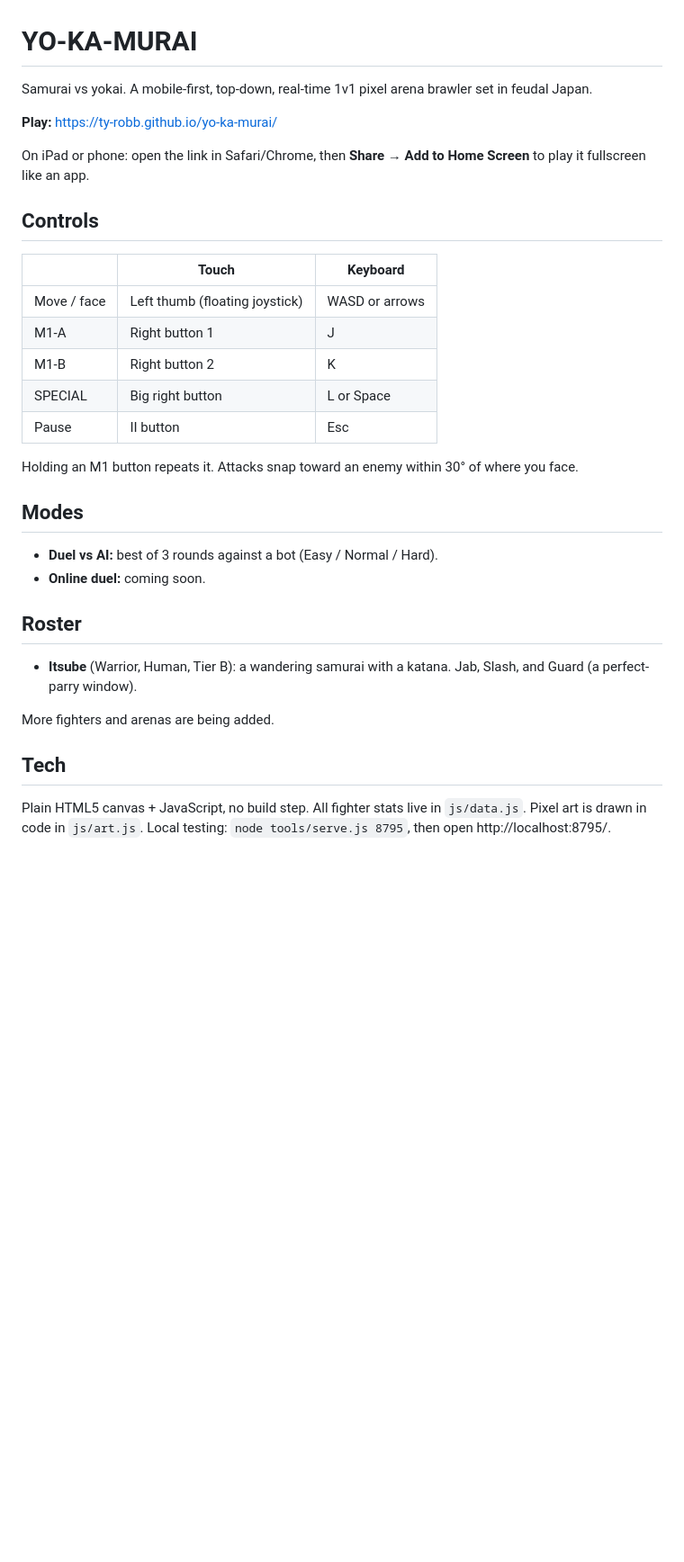
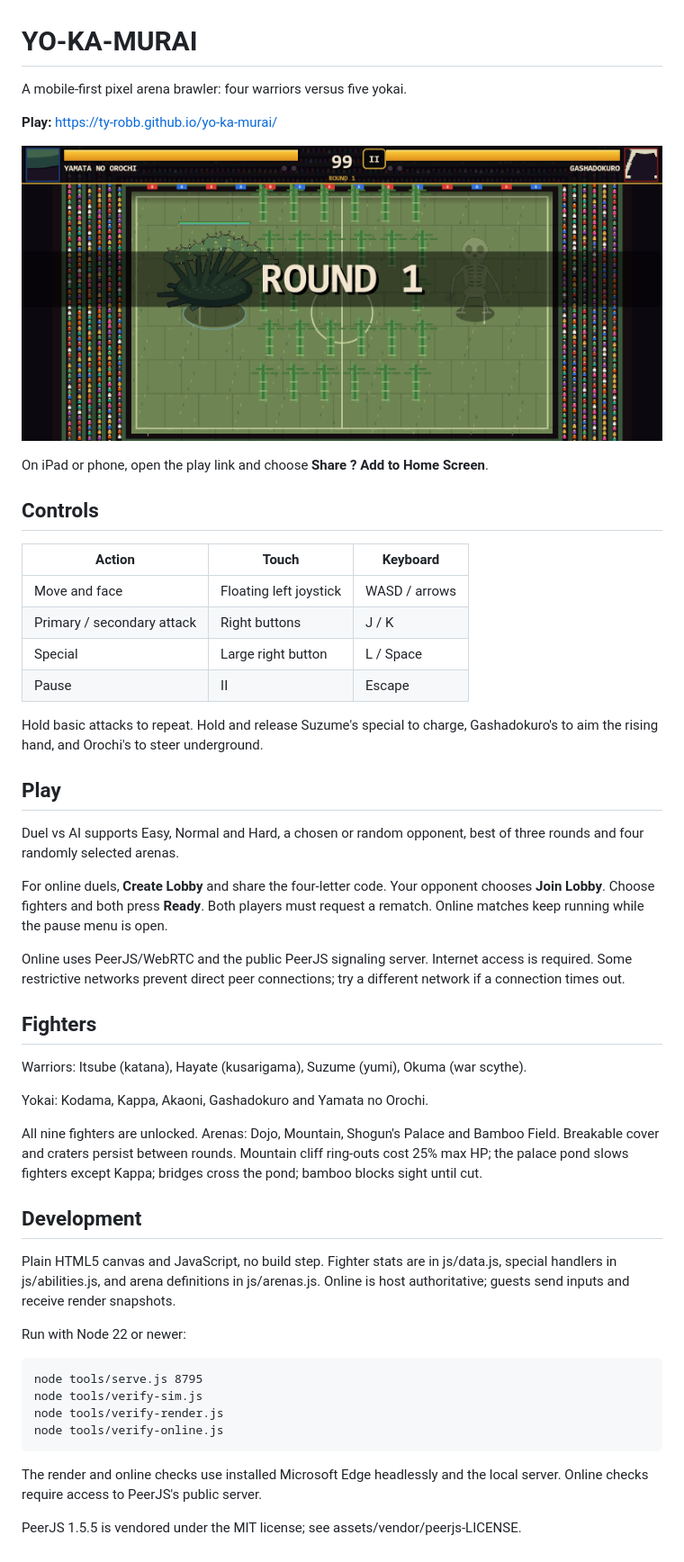
Before and after one commit to Ty-Robb/yo-ka-murai, a Markdown page: README.md, the part around the change. Shown at 90% size. GitHub-like rendering; pictures changed too: assets/screenshot.png (added); blank space fills up the shorter version.

Commit message:
Add PeerJS lobby duels, rematches and verified guest snapshots

```diff
--- a/README.md
+++ b/README.md
@@ -1,31 +1,51 @@
 # YO-KA-MURAI
 
-Samurai vs yokai. A mobile-first, top-down, real-time 1v1 pixel arena brawler set in feudal Japan.
+A mobile-first pixel arena brawler: four warriors versus five yokai.
 
 **Play:** https://ty-robb.github.io/yo-ka-murai/
 
-On iPad or phone: open the link in Safari/Chrome, then **Share → Add to Home Screen** to play it fullscreen like an app.
+![Arena duel](assets/screenshot.png)
+
+On iPad or phone, open the play link and choose **Share ? Add to Home Screen**.
 
 ## Controls
-| | Touch | Keyboard |
+
+| Action | Touch | Keyboard |
 |---|---|---|
-| Move / face | Left thumb (floating joystick) | WASD or arrows |
-| M1-A | Right button 1 | J |
-| M1-B | Right button 2 | K |
-| SPECIAL | Big right button | L or Space |
-| Pause | II button | Esc |
+| Move and face | Floating left joystick | WASD / arrows |
+| Primary / secondary attack | Right buttons | J / K |
+| Special | Large right button | L / Space |
+| Pause | II | Escape |
 
-Holding an M1 button repeats it. Attacks snap toward an enemy within 30° of where you face.
+Hold basic attacks to repeat. Hold and release Suzume's special to charge, Gashadokuro's to aim the rising hand, and Orochi's to steer underground.
 
-## Modes
-- **Duel vs AI:** best of 3 rounds against a bot (Easy / Normal / Hard).
-- **Online duel:** coming soon.
+## Play
 
-## Roster
-- **Itsube** (Warrior, Human, Tier B): a wandering samurai with a katana. Jab, Slash, and Guard (a perfect-parry window).
+Duel vs AI supports Easy, Normal and Hard, a chosen or random opponent, best of three rounds and four randomly selected arenas.
 
-More fighters and arenas are being added.
+For online duels, **Create Lobby** and share the four-letter code. Your opponent chooses **Join Lobby**. Choose fighters and both press **Ready**. Both players must request a rematch. Online matches keep running while the pause menu is open.
 
-## Tech
-Plain HTML5 canvas + JavaScript, no build step. All fighter stats live in `js/data.js`. Pixel art is drawn in code in `js/art.js`.
-Local testing: `node tools/serve.js 8795`, then open http://localhost:8795/.
+Online uses PeerJS/WebRTC and the public PeerJS signaling server. Internet access is required. Some restrictive networks prevent direct peer connections; try a different network if a connection times out.
+
+## Fighters
+
+Warriors: Itsube (katana), Hayate (kusarigama), Suzume (yumi), Okuma (war scythe).
+
+Yokai: Kodama, Kappa, Akaoni, Gashadokuro and Yamata no Orochi.
+
+All nine fighters are unlocked. Arenas: Dojo, Mountain, Shogun's Palace and Bamboo Field. Breakable cover and craters persist between rounds. Mountain cliff ring-outs cost 25% max HP; the palace pond slows fighters except Kappa; bridges cross the pond; bamboo blocks sight until cut.
+
+## Development
+
+Plain HTML5 canvas and JavaScript, no build step. Fighter stats are in js/data.js, special handlers in js/abilities.js, and arena definitions in js/arenas.js. Online is host authoritative; guests send inputs and receive render snapshots.
+
+Run with Node 22 or newer:
+
+    node tools/serve.js 8795
+    node tools/verify-sim.js
+    node tools/verify-render.js
+    node tools/verify-online.js
+
+The render and online checks use installed Microsoft Edge headlessly and the local server. Online checks require access to PeerJS's public server.
+
+PeerJS 1.5.5 is vendored under the MIT license; see assets/vendor/peerjs-LICENSE.
```
Also changed, not shown: 13 other files.
